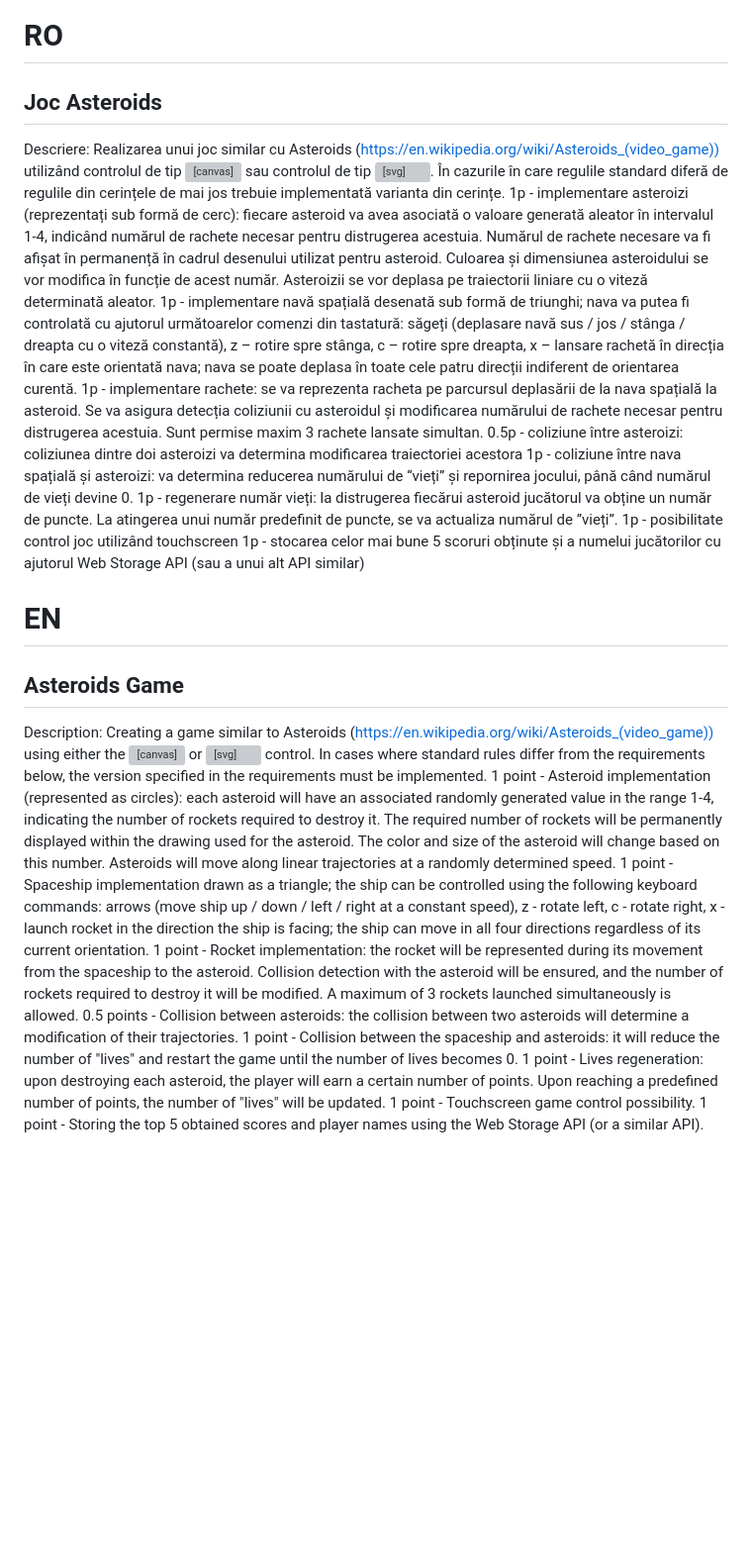
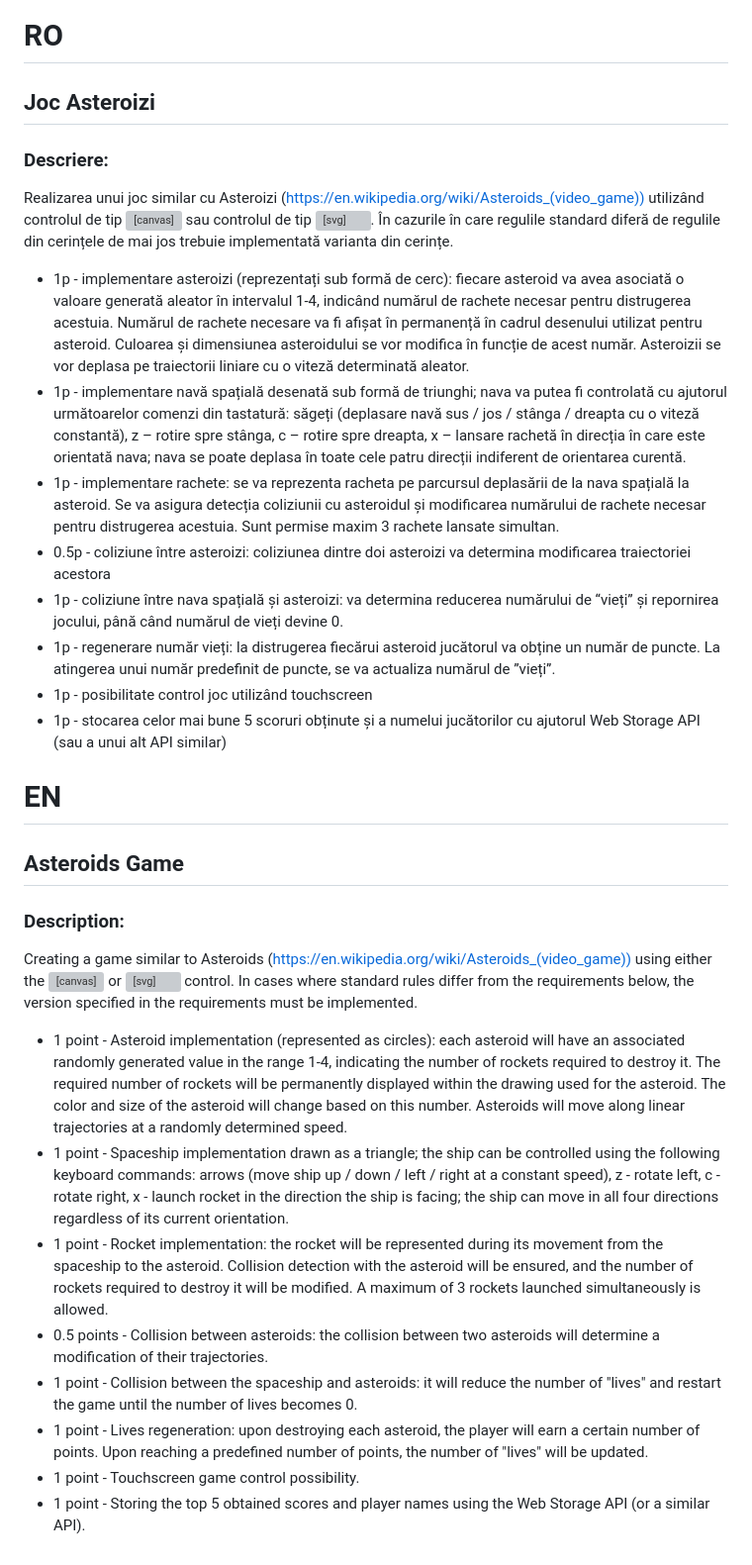
Before and after one commit to karinarad02/asteroids-game, a Markdown page: README.md, the part around the change. Shown: that part at 99% size. Drawn GitHub-style; blank space fills up the shorter version; grey boxes are pictures that could not be loaded.

```diff
--- a/README.md
+++ b/README.md
@@ -1,53 +1,55 @@
 # RO
-## Joc Asteroids
-Descriere: Realizarea unui joc similar cu Asteroids (https://en.wikipedia.org/wiki/Asteroids_(video_game))
+## Joc Asteroizi
+### Descriere:
+Realizarea unui joc similar cu Asteroizi (https://en.wikipedia.org/wiki/Asteroids_(video_game))
 utilizând controlul de tip <canvas> sau controlul de tip <svg>.
 În cazurile în care regulile standard diferă de regulile din cerințele de mai jos trebuie implementată varianta din cerințe.
-1p - implementare asteroizi (reprezentați sub formă de cerc):
+- 1p - implementare asteroizi (reprezentați sub formă de cerc):
 fiecare asteroid va avea asociată o valoare generată aleator în intervalul 1-4,
 indicând numărul de rachete necesar pentru distrugerea acestuia.
 Numărul de rachete necesare va fi afișat în permanență în cadrul desenului utilizat pentru asteroid.
 Culoarea și dimensiunea asteroidului se vor modifica în funcție de acest număr.
 Asteroizii se vor deplasa pe traiectorii liniare cu o viteză determinată aleator.
-1p - implementare navă spațială desenată sub formă de triunghi; nava va putea fi controlată cu ajutorul
+- 1p - implementare navă spațială desenată sub formă de triunghi; nava va putea fi controlată cu ajutorul
 următoarelor comenzi din tastatură:
 săgeți (deplasare navă sus / jos / stânga / dreapta cu o viteză constantă),
 z – rotire spre stânga,
 c – rotire spre dreapta,
 x – lansare rachetă în direcția în care este orientată nava;
 nava se poate deplasa în toate cele patru direcții indiferent de orientarea curentă.
-1p - implementare rachete: se va reprezenta racheta pe parcursul deplasării de la nava spațială la asteroid.
+- 1p - implementare rachete: se va reprezenta racheta pe parcursul deplasării de la nava spațială la asteroid.
 Se va asigura detecția coliziunii cu asteroidul și modificarea numărului de rachete necesar pentru distrugerea acestuia.
 Sunt permise maxim 3 rachete lansate simultan.
-0.5p - coliziune între asteroizi: coliziunea dintre doi asteroizi va determina modificarea traiectoriei acestora
-1p - coliziune între nava spațială și asteroizi: va determina reducerea numărului de “vieți” și repornirea jocului,
+- 0.5p - coliziune între asteroizi: coliziunea dintre doi asteroizi va determina modificarea traiectoriei acestora
+- 1p - coliziune între nava spațială și asteroizi: va determina reducerea numărului de “vieți” și repornirea jocului,
 până când numărul de vieți devine 0.
-1p - regenerare număr vieți: la distrugerea fiecărui asteroid jucătorul va obține un număr de puncte.
+- 1p - regenerare număr vieți: la distrugerea fiecărui asteroid jucătorul va obține un număr de puncte.
 La atingerea unui număr predefinit de puncte, se va actualiza numărul de ”vieți”.
-1p - posibilitate control joc utilizând touchscreen
-1p - stocarea celor mai bune 5 scoruri obținute și a numelui jucătorilor cu ajutorul Web Storage API (sau a unui alt API similar)
+- 1p - posibilitate control joc utilizând touchscreen
+- 1p - stocarea celor mai bune 5 scoruri obținute și a numelui jucătorilor cu ajutorul Web Storage API (sau a unui alt API similar)
 
 # EN
 ## Asteroids Game
-Description: Creating a game similar to Asteroids (https://en.wikipedia.org/wiki/Asteroids_(video_game)) using either the <canvas> or <svg> control.
+### Description:
+Creating a game similar to Asteroids (https://en.wikipedia.org/wiki/Asteroids_(video_game)) using either the <canvas> or <svg> control.
 In cases where standard rules differ from the requirements below, the version specified in the requirements must be implemented.
-1 point - Asteroid implementation (represented as circles): each asteroid will have an associated randomly generated value in the range 1-4,
+- 1 point - Asteroid implementation (represented as circles): each asteroid will have an associated randomly generated value in the range 1-4,
 indicating the number of rockets required to destroy it.
 The required number of rockets will be permanently displayed within the drawing used for the asteroid.
 The color and size of the asteroid will change based on this number.
 Asteroids will move along linear trajectories at a randomly determined speed.
-1 point - Spaceship implementation drawn as a triangle; the ship can be controlled using the following keyboard commands:
+- 1 point - Spaceship implementation drawn as a triangle; the ship can be controlled using the following keyboard commands:
 arrows (move ship up / down / left / right at a constant speed),
 z - rotate left,
 c - rotate right,
 x - launch rocket in the direction the ship is facing;
 the ship can move in all four directions regardless of its current orientation.
-1 point - Rocket implementation: the rocket will be represented during its movement from the spaceship to the asteroid.
+- 1 point - Rocket implementation: the rocket will be represented during its movement from the spaceship to the asteroid.
 Collision detection with the asteroid will be ensured, and the number of rockets required to destroy it will be modified.
 A maximum of 3 rockets launched simultaneously is allowed.
-0.5 points - Collision between asteroids: the collision between two asteroids will determine a modification of their trajectories.
-1 point - Collision between the spaceship and asteroids: it will reduce the number of "lives" and restart the game until the number of lives becomes 0.
-1 point - Lives regeneration: upon destroying each asteroid, the player will earn a certain number of points.
+- 0.5 points - Collision between asteroids: the collision between two asteroids will determine a modification of their trajectories.
+- 1 point - Collision between the spaceship and asteroids: it will reduce the number of "lives" and restart the game until the number of lives becomes 0.
+- 1 point - Lives regeneration: upon destroying each asteroid, the player will earn a certain number of points.
 Upon reaching a predefined number of points, the number of "lives" will be updated.
-1 point - Touchscreen game control possibility.
-1 point - Storing the top 5 obtained scores and player names using the Web Storage API (or a similar API).
+- 1 point - Touchscreen game control possibility.
+- 1 point - Storing the top 5 obtained scores and player names using the Web Storage API (or a similar API).
```
